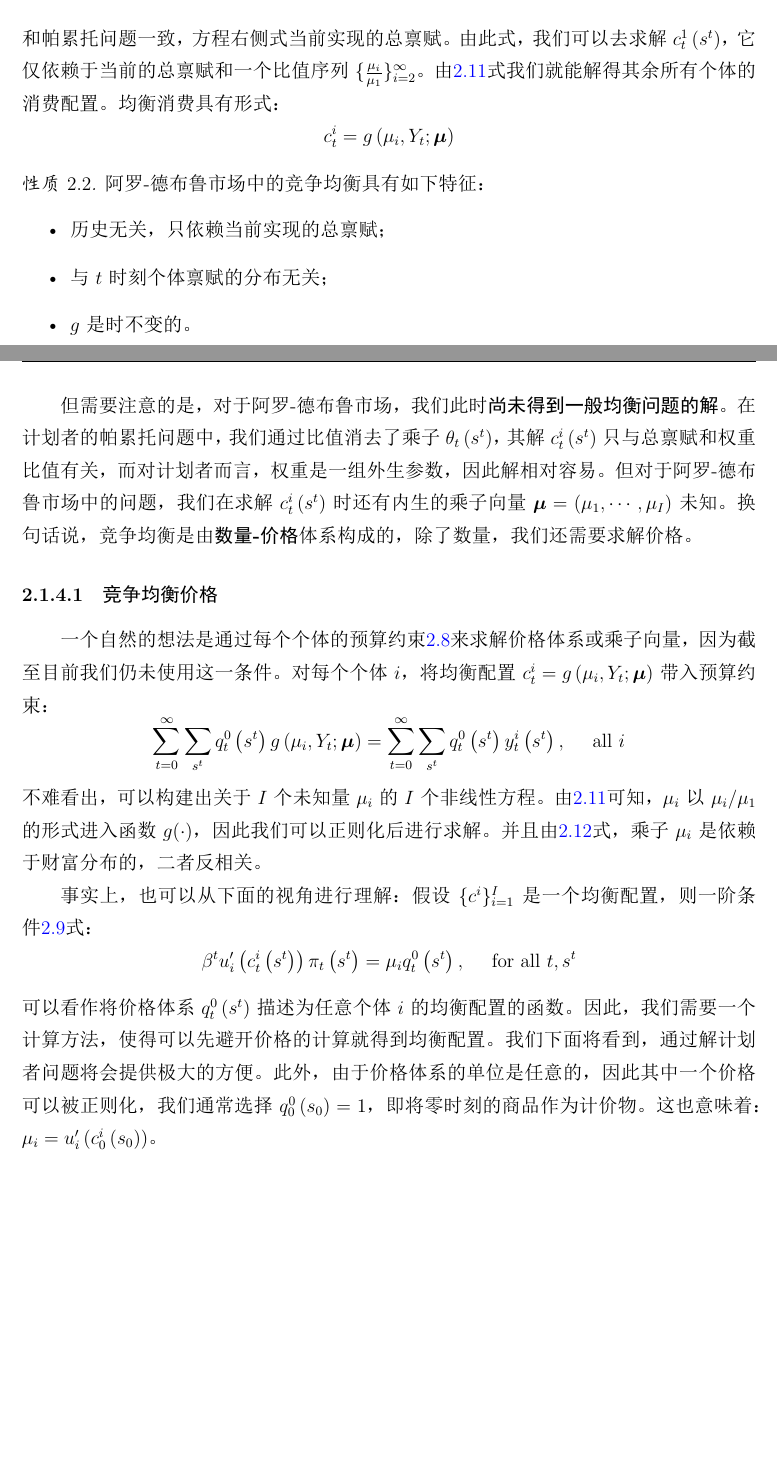
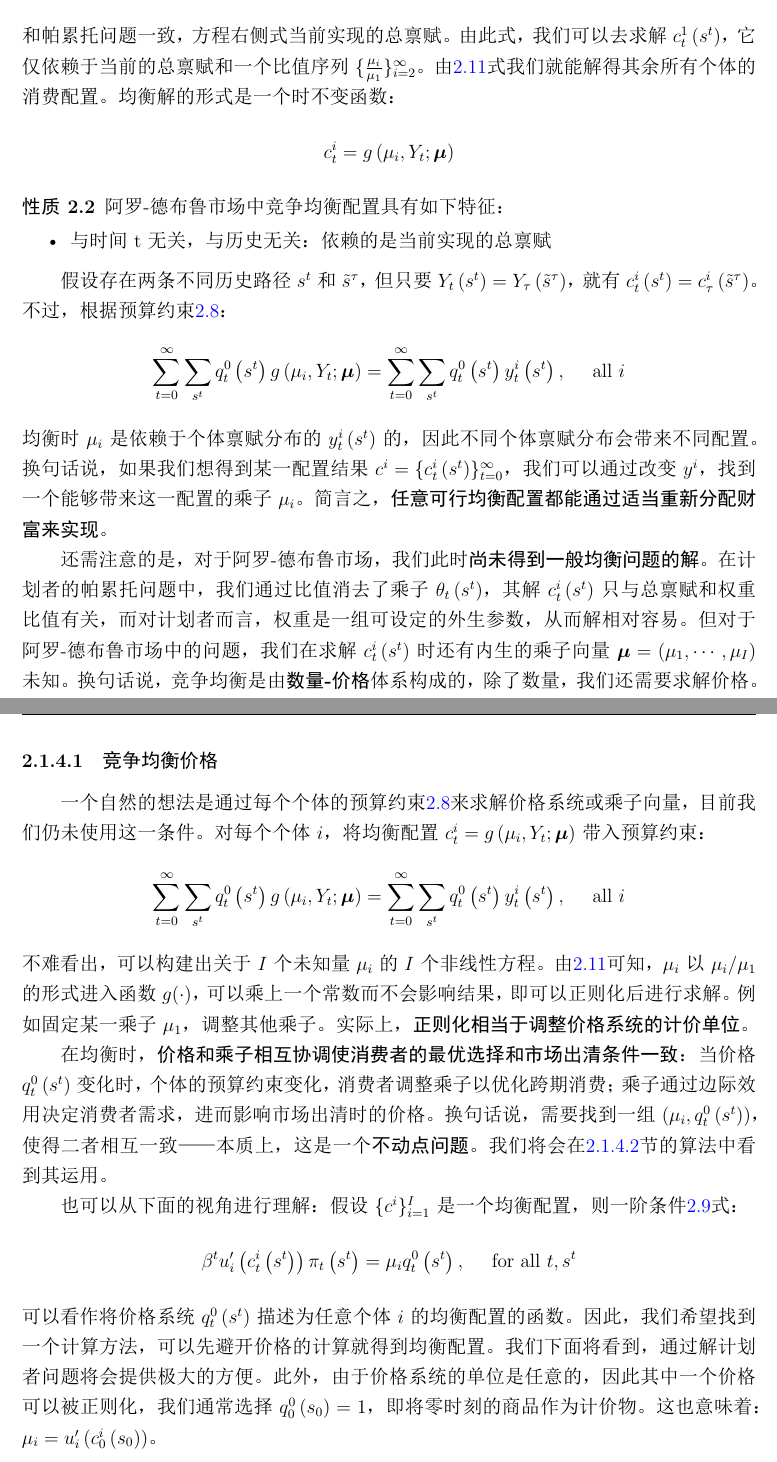
Before and after one commit to xiangyuman/Quant-Macro-Lecture, a LaTeX book (main.tex, which reads parts/part1/p1c2-equilibrium-ad.tex): two parts of pages 45 and 46 of 63 before the commit and two parts of pages 43 and 44 of 61 after it, joined at a grey line, cut so that both start at the same text, the shorter picture padded with empty space. The pictures show the PDF file main.pdf that the author committed with the source.

Commit message:
update style

```diff
--- a/parts/part1/p1c2-equilibrium-ad.tex
+++ b/parts/part1/p1c2-equilibrium-ad.tex
@@ -41,7 +41,7 @@ $$\pi_t\left(s^t|s^{\tau}\right)$$
 $$
 c^i \equiv \{c_t^i\left(s^t\right)\}_{t=0}^{\infty}
 $$
-个体$i$的偏好为：
+个体（消费者）$i$的偏好为：
 \begin{equation}    \label{eq-cm-preference-i}
     \begin{aligned}
         U_i\left(c^i\right) &\equiv \sum_{t=0}^{\infty} \sum_{s^t} \beta^t u_i\left(c_t^i\left(s^t\right)\right) \pi_t\left(s^t\right) \\
@@ -174,7 +174,7 @@ $$
 （current relization of the aggregate endowment），既不依赖时刻$t$，也不依赖特定的能够带来当前总禀赋的历史$s^t$
 或是在$t$时刻个体禀赋的分布。
 同时，式\ref{eq-pareto-ci}将$c_t^i$表为了$c_t^1\left(s^t\right)$的函数，从而可得其余所有个体的消费配置$c_t^i\left(s^t\right)$：
-同样是只依赖于所实现的总禀赋的。至此，我们就得到了计划者在参数$\{\lambda_i\}_{i=1}^I$下的一个帕累托有效配置，且均衡解的形式为：
+同样是只依赖于所实现的总禀赋的。至此，我们就得到了计划者在参数$\{\lambda_i\}_{i=1}^I$下的一个帕累托有效配置，且均衡解的形式是一个时不变函数：
 \begin{equation*}
     c_t^i\left(s^t\right) = f\left(\lambda_i, Y_t ; \boldsymbol{\lambda}\right)
 \end{equation*}
@@ -182,11 +182,12 @@ $$
 \begin{property}
     对于计划者的帕累托问题，一组有效配置具有如下特征：
     \begin{itemize}
-        \item 历史关的（\textit{history-independent or history-free}：当前的$Y_t$是所有历史的充分统计量）；
-        \item 与$t$时刻个体禀赋的分布无关（\textit{Distribution-free}：只有求和后的$Y_t$重要）；
-        \item 也就是说，这组配置是经济所实现的总禀赋的时不变函数（$f$ \textit{time-invariant}）。
+        \item 与时间$t$无关，与历史无关（\textit{history-independent or history-free}）：当前的$Y_t$是所有历史的充分统计量；
+        \item 与$t$时刻个体禀赋的分布无关（\textit{Distribution-free}）：只有求和后的$Y_t$重要。
     \end{itemize}
 \end{property}
+假设存在两条不同历史路径$s^t$和$\tilde{s}^{\tau}$，但只要$Y_t\left(s^t\right)=Y_{\tau}\left(\tilde{s}^{\tau}\right)$，
+就有$c_t^i\left(s^t\right)=c_{\tau}^i\left(\tilde{s}^\tau\right)$。
 
 至此，我们通过求解计划者的帕累托问题，建立了一个基准均衡配置。这一均衡是帕累托有效的，因为计划者不可能使某一个体变好而不使其他人变差。
 从计算的角度看：我们通过式\ref{eq-pareto-c1}解出$c_t^1\left(s^t\right)$，
@@ -235,15 +236,15 @@ $$
 \end{equation}
 
 \begin{definition}
-    \textbf{价格体系}（Price System）由一组函数序列$\{q_t^0\left(s^t\right)\}_{t=0}^{\infty}$构成；
+    \textbf{价格系统}（Price System）由一组函数序列$\{q_t^0\left(s^t\right)\}_{t=0}^{\infty}$构成；
     \textbf{配置}（Allocation）$\{c^i\}_{i=1}^{I}$集成了每个个体$i$的消费函数序列$c^i=\{c_t^i\left(s^t\right)\}_{t=0}^{\infty}$
 \end{definition}
 
 \begin{definition}[\textbf{竞争均衡}]
-    竞争均衡（Comptetitive Equilibrium）由一个\textbf{价格体系}$\{q_t^0\left(s^t\right)\}_{t=0}^{\infty}$
+    竞争均衡（Comptetitive Equilibrium）由一个\textbf{价格系统}$\{q_t^0\left(s^t\right)\}_{t=0}^{\infty}$
     和一组\textbf{可行配置}（Feasible Allocation）$\{c^i\}_{i=1}^{I}$构成，在竞争均衡下：
     \begin{itemize}
-        \item 给定价格体系，相应配置构成个体最优化问题的解；
+        \item 给定价格系统，相应配置构成个体最优化问题的解；
         \item 相应配置使市场出清：$\sum_i c_t^i\left(s^t\right) \leq \sum_i y_t^i\left(s^t\right), \quad \text { for all } t, s^t$
     \end{itemize}
 
@@ -264,4 +265,3 @@ $$
 \end{equation}
 和帕累托问题一致，方程右侧式当前实现的总禀赋。
 由此式，我们可以去求解$c_t^1\left(s^t\right)$，它仅依赖于当前的总禀赋和一个比值序列$\{\frac{\mu_i}{\mu_1}\}_{i=2}^{\infty}$。
-由\ref{eq-ad-ci}式我们就能解得其余所有个体的消费配置。均衡消费具有形式：
@@ -274,7 +275,15 @@ $$
     \begin{itemize}
-        \item 历史无关，只依赖当前实现的总禀赋；
-        \item 与$t$时刻个体禀赋的分布无关；
-        \item $g$是时不变的。
+        \item 与时间t无关，与历史无关：依赖的是当前实现的总禀赋
     \end{itemize}
 \end{property}
+假设存在两条不同历史路径$s^t$和$\tilde{s}^{\tau}$，但只要$Y_t\left(s^t\right)=Y_{\tau}\left(\tilde{s}^{\tau}\right)$，
+就有$c_t^i\left(s^t\right)=c_{\tau}^i\left(\tilde{s}^\tau\right)$。
+不过，根据预算约束\ref{eq-ad-bc}：
+\begin{equation*}
+    \sum_{t=0}^{\infty} \sum_{s^t} q_t^0\left(s^t\right) g\left(\mu_i, Y_t ; \boldsymbol{\mu}\right)
+        =\sum_{t=0}^{\infty} \sum_{s^t} q_t^0\left(s^t\right) y_t^i\left(s^t\right), \quad \text { all } i
+\end{equation*}
+均衡时$\mu_i$是依赖于个体禀赋分布的$y_t^i\left(s^t\right)$的，因此不同个体禀赋分布会带来不同配置。
+换句话说，如果我们想得到某一配置结果$c^i=\{c_t^i\left(s^t\right)\}_{t=0}^{\infty}$，我们可以通过改变$y^i$，
+找到一个能够带来这一配置的乘子$\mu_i$。简言之，\textbf{任意可行均衡配置都能通过适当重新分配财富来实现}。
 
@@ -282,23 +291,28 @@ $$
 在计划者的帕累托问题中，我们通过比值消去了乘子$\theta_t\left(s^t\right)$，其解$c_t^i\left(s^t\right)$只与总禀赋和权重比值有关，
-而对计划者而言，权重是一组外生参数，因此解相对容易。
+而对计划者而言，权重是一组可设定的外生参数，从而解相对容易。
 但对于阿罗-德布鲁市场中的问题，我们在求解$c_t^i\left(s^t\right)$时还有内生的乘子向量$\boldsymbol{\mu}=(\mu_1,\cdots,\mu_I)$未知。
 换句话说，竞争均衡是由\textbf{数量-价格}体系构成的，除了数量，我们还需要求解价格。
 
 
 % 2.1.4.1
-\subsubsection{竞争均衡价格}
+\subsubsection{竞争均衡价格}    \label{subsubsec-ad-price}
 
-一个自然的想法是通过每个个体的预算约束\ref{eq-ad-bc}来求解价格体系或乘子向量，因为截至目前我们仍未使用这一条件。
+一个自然的想法是通过每个个体的预算约束\ref{eq-ad-bc}来求解价格系统或乘子向量，目前我们仍未使用这一条件。
 对每个个体$i$，将均衡配置$c_t^i=g\left(\mu_i, Y_t ; \boldsymbol{\mu}\right)$带入预算约束：
 \begin{equation*}
     \sum_{t=0}^{\infty} \sum_{s^t} q_t^0\left(s^t\right) g\left(\mu_i, Y_t ; \boldsymbol{\mu}\right)
         =\sum_{t=0}^{\infty} \sum_{s^t} q_t^0\left(s^t\right) y_t^i\left(s^t\right), \quad \text { all } i
 \end{equation*}
 不难看出，可以构建出关于$I$个未知量$\mu_i$的$I$个非线性方程。由\ref{eq-ad-ci}可知，$\mu_i$以$\mu_i/\mu_1$的形式进入函数$g(\cdot)$，
-因此我们可以正则化后进行求解。并且由\ref{eq-ad-c1}式，乘子$\mu_i$是依赖于财富分布的，二者反相关。
+可以乘上一个常数而不会影响结果，即可以正则化后进行求解。例如固定某一乘子$\mu_1$，调整其他乘子。实际上，\textbf{正则化相当于调整价格系统的计价单位}。
 
-事实上，也可以从下面的视角进行理解：假设$\{c^i\}_{i=1}^{I}$是一个均衡配置，则一阶条件\ref{eq-ad-foc}式：
+在均衡时，\textbf{价格和乘子相互协调使消费者的最优选择和市场出清条件一致}：
+当价格$q_t^0\left(s^t\right)$变化时，个体的预算约束变化，
+消费者调整乘子以优化跨期消费；乘子通过边际效用决定消费者需求，进而影响市场出清时的价格。换句话说，
+需要找到一组$\left(\mu_i, q_t^0\left(s^t\right)\right)$，使得二者相互一致——本质上，这是一个\textbf{不动点问题}。
+我们将会在\ref{subsubsec-ad-compu}节的算法中看到其运用。
+
+也可以从下面的视角进行理解：假设$\{c^i\}_{i=1}^{I}$是一个均衡配置，则一阶条件\ref{eq-ad-foc}式：
 \begin{equation*}
     \beta^t u_i^{\prime}\left(c_t^i\left(s^t\right)\right) \pi_t\left(s^t\right)=\mu_i q_t^0\left(s^t\right), \quad \text { for all } t, s^t
 \end{equation*}
-可以看作将价格体系$q_t^0\left(s^t\right)$描述为任意个体$i$的均衡配置的函数。因此，我们需要一个计算方法，使得可以先避开价格的计算就得到均衡配置。
@@ -310,0 +331 @@ $q_0^0\left(s_0\right)=1$，即将零时刻的商品作为计价物。这也意
+\begin{itemize}
@@ -311,2 +337,6 @@ $q_0^0\left(s_0\right)=1$，即将零时刻的商品作为计价物。这也意
+\end{itemize}
+
+
+% 2.1.4.3
 \subsubsection{阿罗-德布鲁均衡配置}
 
@@ -324,7 +354,7 @@ $q_0^0\left(s_0\right)=1$，即将零时刻的商品作为计价物。这也意
     \begin{aligned}
         c_t^i\left(s^t\right) &= u_i^{\prime-1}\left(\frac{\mu_i}{\mu_1} u^{\prime}\left(c_t^1\left(s^t\right)\right)\right) \\
         \sum_i u^{\prime-1}\left(\frac{\mu_i}{\mu_1} u^{\prime}\left(c_t^1\left(s^t\right)\right)\right)
-            &=\sum_i y_t^i\left(s^t\right)\equiv Y_t\left(s^t\right)
+            &=\sum_i y_t^i\left(s^t\right)\equiv Y_t\left(s^t\right), \quad \text { for all } t, s^t
     \end{aligned}
 \end{equation*}
 对帕累托问题，权重$\boldsymbol{\lambda}$是一组外生参数，当其变化时，帕累托最优配置就可以构成一个前沿集合，也就是说帕累托均衡不止一个。
@@ -362,7 +383,9 @@ $q_0^0\left(s_0\right)=1$，即将零时刻的商品作为计价物。这也意
+        我们可以通过重新分配财富，找到一个与目标配置相匹配的乘子。也就是说，\textbf{任意可行均衡配置都能通过适当重新分配财富来实现}。
+        因此福利经济学第二定理成立。
 \end{itemize}
 
 
-% 2.1.5 S的均衡
+% 2.1.5 SQ的均衡
 \subsection{序贯市场下的竞争均衡}
 
 
```
Also changed, not shown: main.tex (+46 -6 lines), parts/part1/p1c1-dynamic-macro.tex (+2 -2 lines), main.pdf, parts/part1/p1c2-equilibrium-ad.tex (59 more changed lines), 20 other files.
